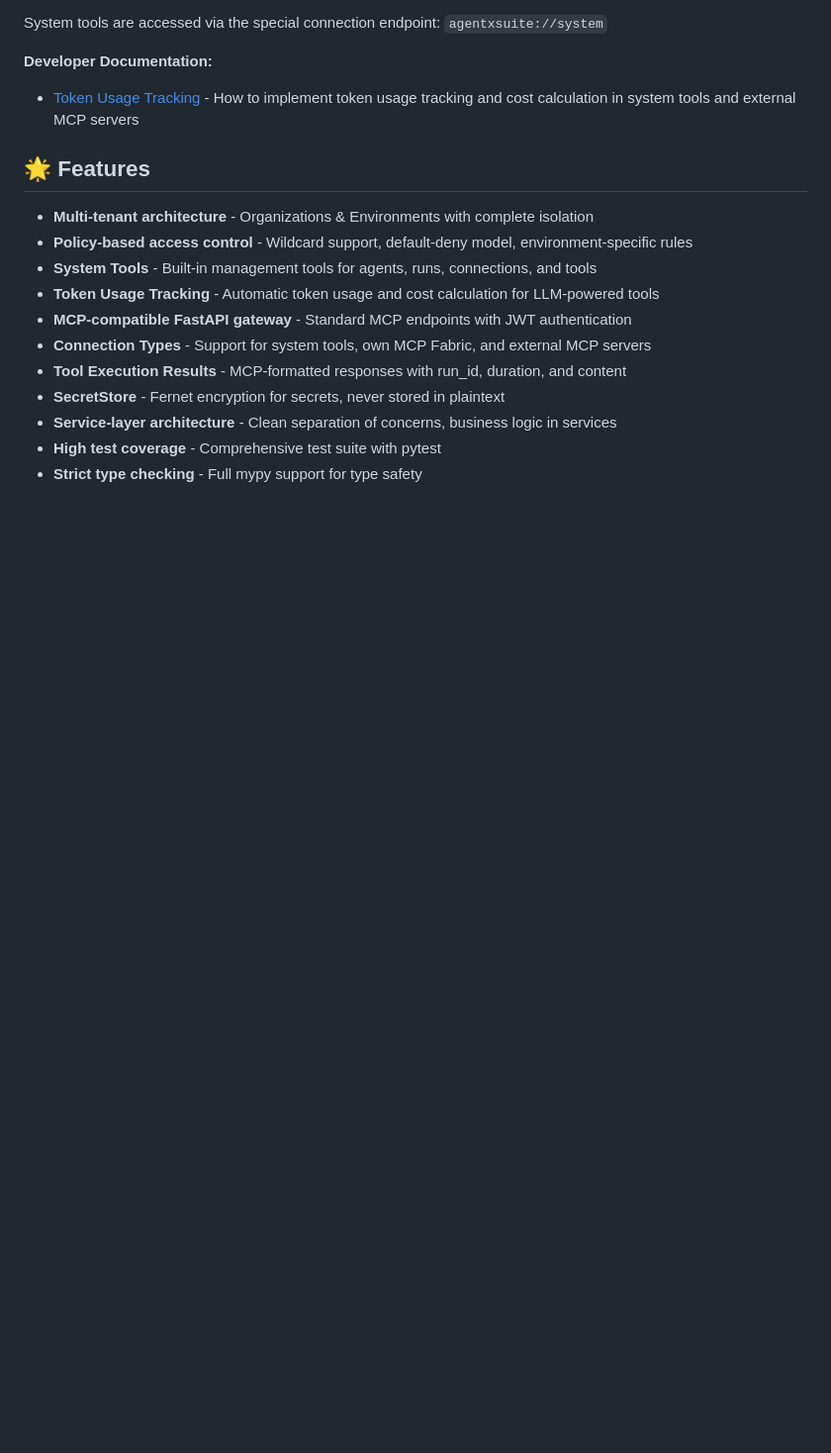
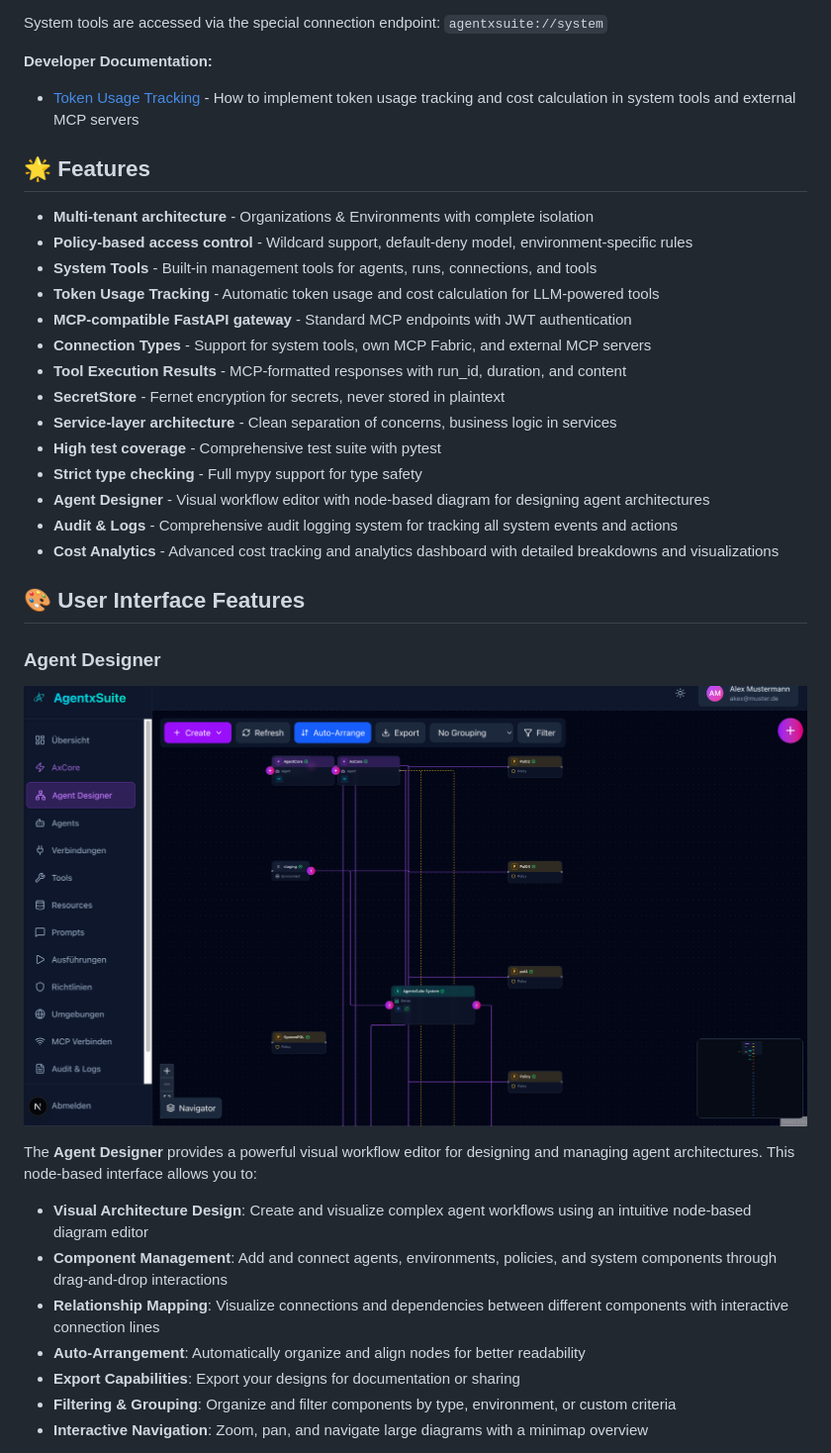
Before and after one commit to alparn/agentxsuite, a Markdown page: README.md, the part around the change printed below. Shown: that part at 99% size. GitHub-like rendering; pictures changed too: docs/Agent Designer.png (added); blank space fills up the shorter version.

Commit message:
Add documentation for Agent Designer, Audit Logs, and Cost Analytics features

```diff
--- a/README.md
+++ b/README.md
@@ -396,3 +396,23 @@ System tools are accessed via the special connection endpoint: `agentxsuite://sy
 - **Service-layer architecture** - Clean separation of concerns, business logic in services
 - **High test coverage** - Comprehensive test suite with pytest
 - **Strict type checking** - Full mypy support for type safety
+- **Agent Designer** - Visual workflow editor with node-based diagram for designing agent architectures
+- **Audit & Logs** - Comprehensive audit logging system for tracking all system events and actions
+- **Cost Analytics** - Advanced cost tracking and analytics dashboard with detailed breakdowns and visualizations
+
+## 🎨 User Interface Features
+
+### Agent Designer
+
+![Agent Designer](docs/Agent%20Designer.png)
+
+The **Agent Designer** provides a powerful visual workflow editor for designing and managing agent architectures. This node-based interface allows you to:
+
+- **Visual Architecture Design**: Create and visualize complex agent workflows using an intuitive node-based diagram editor
+- **Component Management**: Add and connect agents, environments, policies, and system components through drag-and-drop interactions
+- **Relationship Mapping**: Visualize connections and dependencies between different components with interactive connection lines
+- **Auto-Arrangement**: Automatically organize and align nodes for better readability
+- **Export Capabilities**: Export your designs for documentation or sharing
+- **Filtering & Grouping**: Organize and filter components by type, environment, or custom criteria
+- **Interactive Navigation**: Zoom, pan, and navigate large diagrams with a minimap overview
+
```
Also changed, not shown: other parts of README.md (+61 -0 lines), docs/audit-log.png (added), docs/cost-analytics.png (added).
